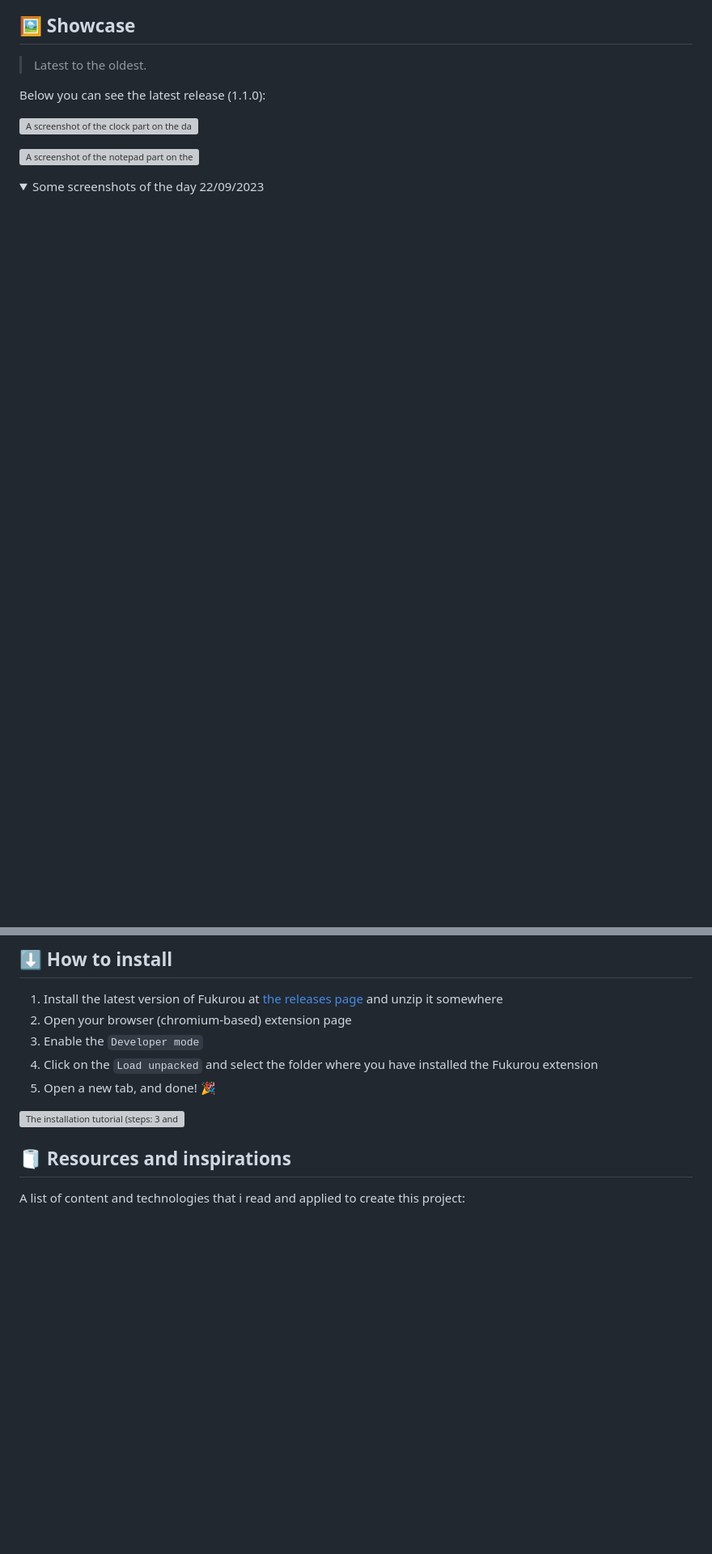
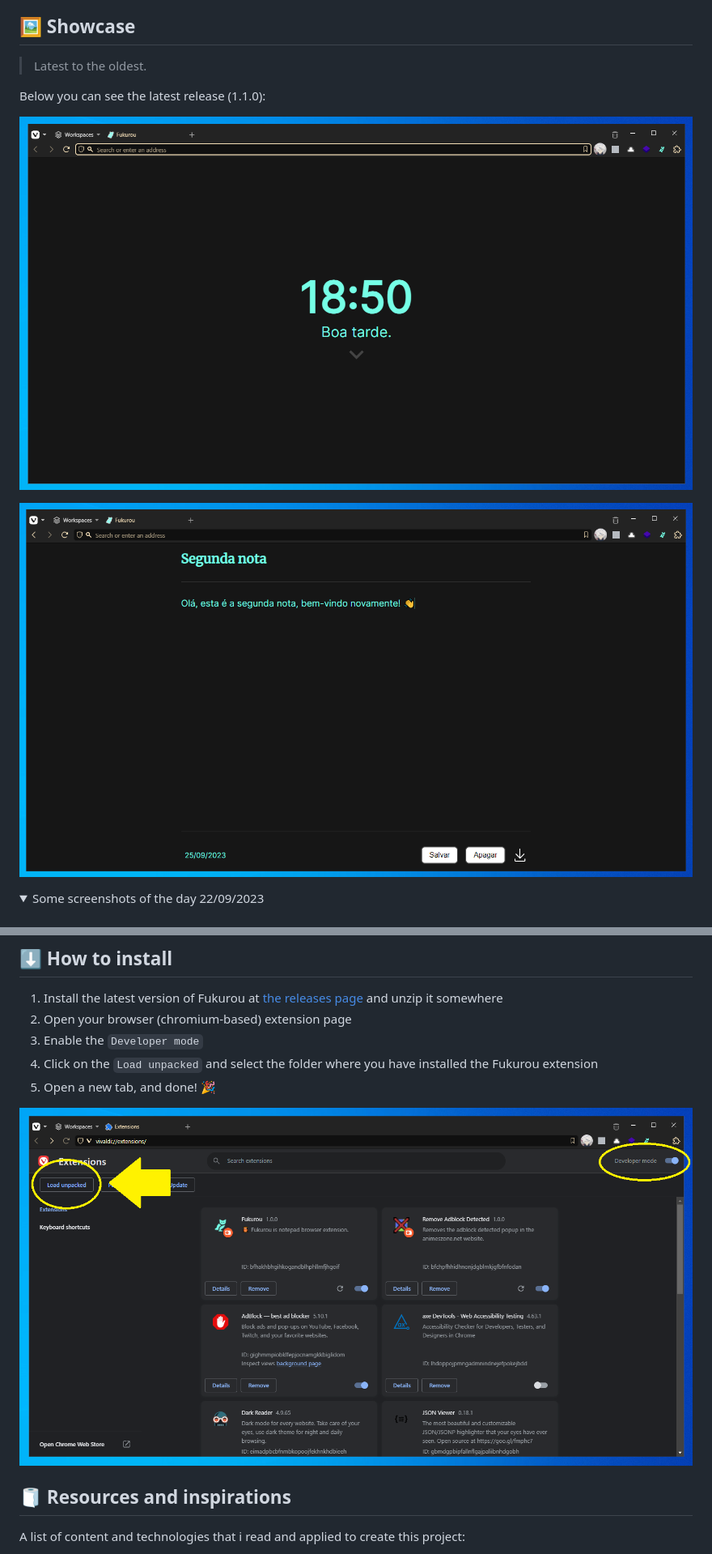
Before and after one commit to kauefraga/fukurou, a Markdown page: README.md, 2 parts joined by grey strips. Shown at 81% size. Drawn GitHub-style; folded sections open; blank space fills up the shorter version; grey boxes are pictures that could not be loaded.

```diff
--- a/README.md
+++ b/README.md
@@ -31,9 +31,9 @@
 
 Below you can see the latest release (1.1.0):
 
-![A screenshot of the clock part on the day 25/09/2023](images/clock-25-09-2023.png)
+![A screenshot of the clock part on the day 25/09/2023](images/docs/clock-25-09-2023.png)
 
-![A screenshot of the notepad part on the day 25/09/2023](images/notepad-25-09-2023.png)
+![A screenshot of the notepad part on the day 25/09/2023](images/docs/notepad-25-09-2023.png)
 
 <details>
 <summary>Some screenshots of the day 22/09/2023</summary>
@@ -56,7 +56,7 @@ Below you can see the latest release (1.1.0):
 4. Click on the `Load unpacked` and select the folder where you have installed the Fukurou extension
 5. Open a new tab, and done! 🎉
 
-![The installation tutorial (steps: 3 and 4)](images/tutorial-1.png)
+![The installation tutorial (steps: 3 and 4)](images/docs/tutorial-1.png)
 
 ## 🧻 Resources and inspirations
 
```
Also changed, not shown: other parts of README.md (+3 -3 lines).
